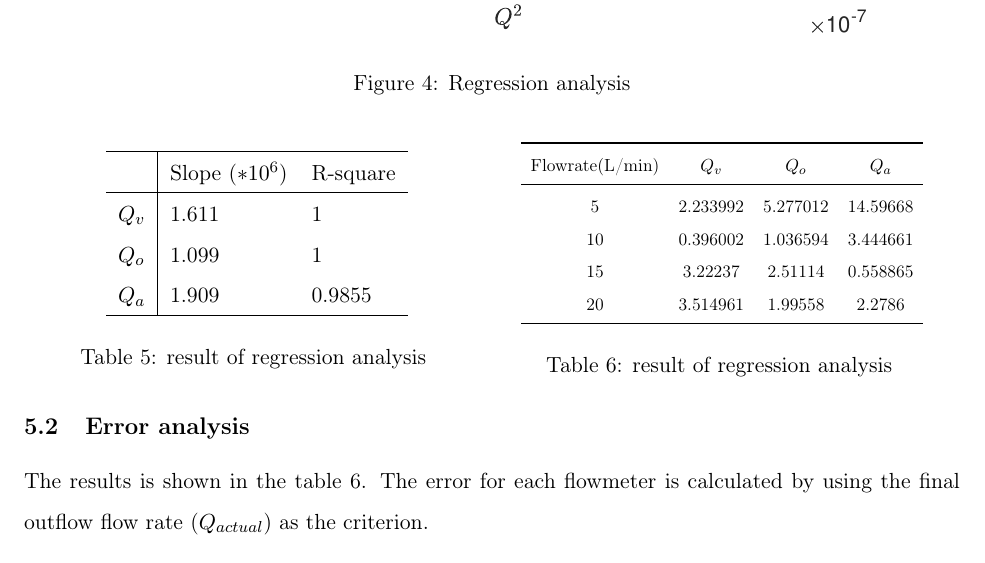
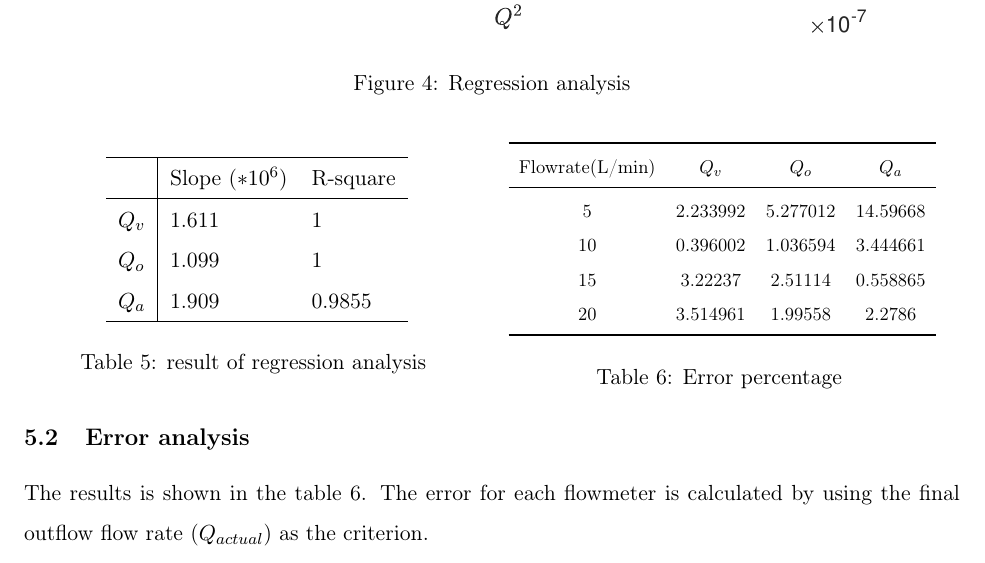
Before and after one commit to hw3579/Report_template, a LaTeX document (main.tex, which reads Analysis/analysis.tex): part of page 5 of 7, cut so that both start at the same text. Compiled offline with pdfLaTeX.

Commit message:
analysis

```diff
--- a/Analysis/analysis.tex
+++ b/Analysis/analysis.tex
@@ -51,7 +51,7 @@ The regression analysis figure is in figure \ref{Bf4}.
   \begin{minipage}{0.49\textwidth}
     \makeatletter\def\@captype{table}
     \centering
-    \scalebox{0.8}{
+    \scalebox{0.85}{
     \begin{tabular}{cccc}
         \toprule
     Flowrate(L/min)     & $Q_v$  & $Q_o$   & $Q_a$\\
@@ -62,7 +62,7 @@ The regression analysis figure is in figure \ref{Bf4}.
 20 & 3.514961 & 1.99558  & 2.2786 \\
 \bottomrule
     \end{tabular}}
-    \caption{result of regression analysis}
+    \caption{Error percentage}
     \label{Bt6}
   \end{minipage}
 \end{minipage}
```
Also changed, not shown: main.pdf.
